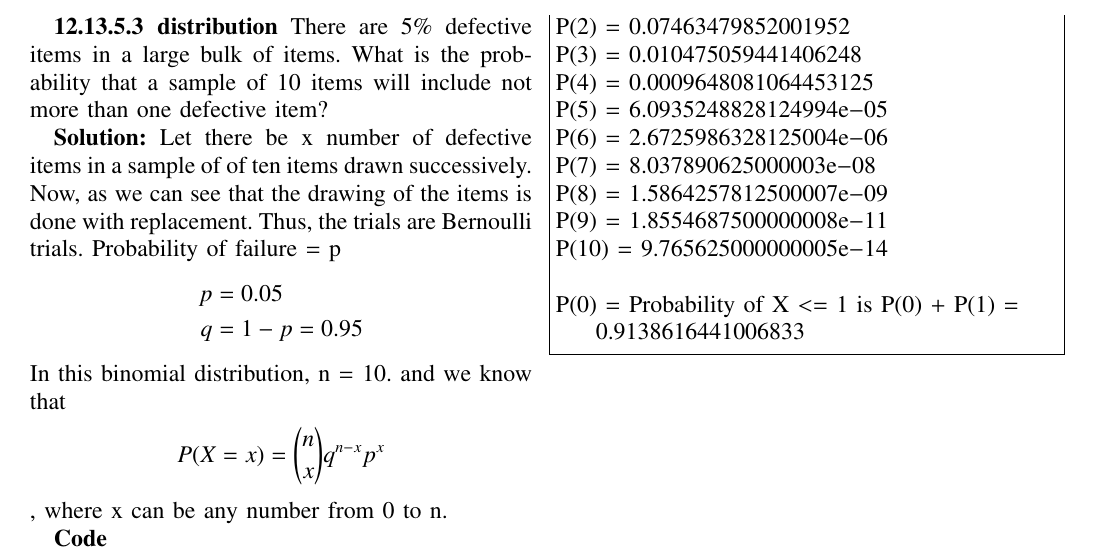
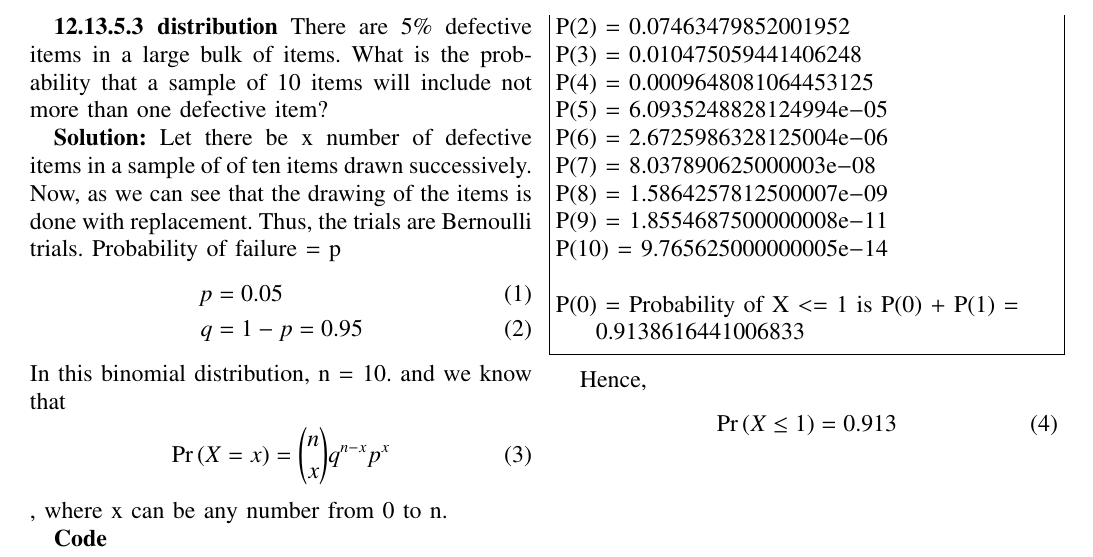
Before and after one commit to AdityaGawande/AI1110-Probability, a LaTeX paper (A1/main.tex): part of the page, cut so that both start at the same text. Compiled offline with pdfLaTeX.

Commit message:
Assignment 1 version 3 - use of \pr and align instead of align*

```diff
--- a/A1/main.tex
+++ b/A1/main.tex
@@ -288,11 +288,11 @@ There are 5\% defective items in a large bulk of items. What is the probability
 Let there be x number of defective items in a sample of of ten items drawn successively.
 Now, as we can see that the drawing of the items is done with replacement. Thus, the trials are Bernoulli trials.
 Probability of failure = p
-\begin{align*}
+\begin{align}
 p &= 0.05 \\
 q &= 1-p = 0.95
-\end{align*}
-In this binomial distribution, n = 10. and we know that \begin{align*}P(X = x) = \binom{n}{x} q^{n-x} p^x \end{align*}, where x can be any number from 0 to n.
+\end{align}
+In this binomial distribution, n = 10. and we know that \begin{align} \pr{X = x} = \binom{n}{x} q^{n-x} p^x \end{align}, where x can be any number from 0 to n.
 
 \textbf{Code}
 \lstinputlisting[language=Python]{codes/distro.py}
@@ -314,4 +314,5 @@ P(10) = 9.765625000000005e-14
 P(0) = Probability of X <= 1 is P(0) + P(1) = 0.9138616441006833
 \end{lstlisting}
 
+Hence, \begin{align} \pr{X \leq 1} = 0.913 \end{align}
 \end{document}
```
Also changed, not shown: A1/main.pdf, 1 other file.
